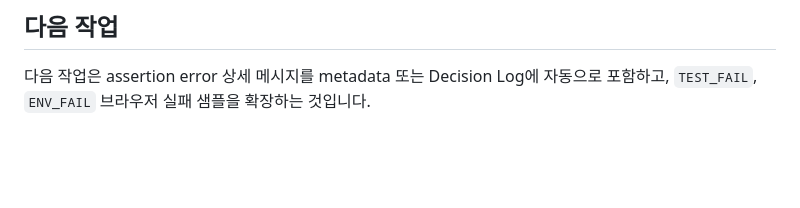
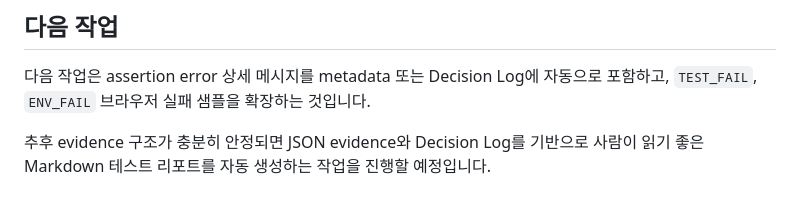
Before and after one commit to seungwon-yu/QA_Automation, a Markdown page: README.md, the part around the change. Drawn GitHub-style; blank space fills up the shorter version.

Commit message:
Docs: Markdown 리포트 계획 추가
- JSON evidence 기반 Markdown 리포트 자동 생성을 후속 작업으로 기록했다.

- 테스트 기준, 기대결과, 실제결과, 실패 사유를 사람이 읽기 좋게 정리하는 계획을 추가했다.

- README와 진행상황, 테스트 리포트 문서를 최신화했다.

```diff
--- a/README.md
+++ b/README.md
@@ -131,3 +131,5 @@ docs/test-cases/
 ## 다음 작업
 
 다음 작업은 assertion error 상세 메시지를 metadata 또는 Decision Log에 자동으로 포함하고, `TEST_FAIL`, `ENV_FAIL` 브라우저 실패 샘플을 확장하는 것입니다.
+
+추후 evidence 구조가 충분히 안정되면 JSON evidence와 Decision Log를 기반으로 사람이 읽기 좋은 Markdown 테스트 리포트를 자동 생성하는 작업을 진행할 예정입니다.
```
Also changed, not shown: docs/project-status.md (+10 -0 lines), docs/test-report.md (+7 -1 lines).
